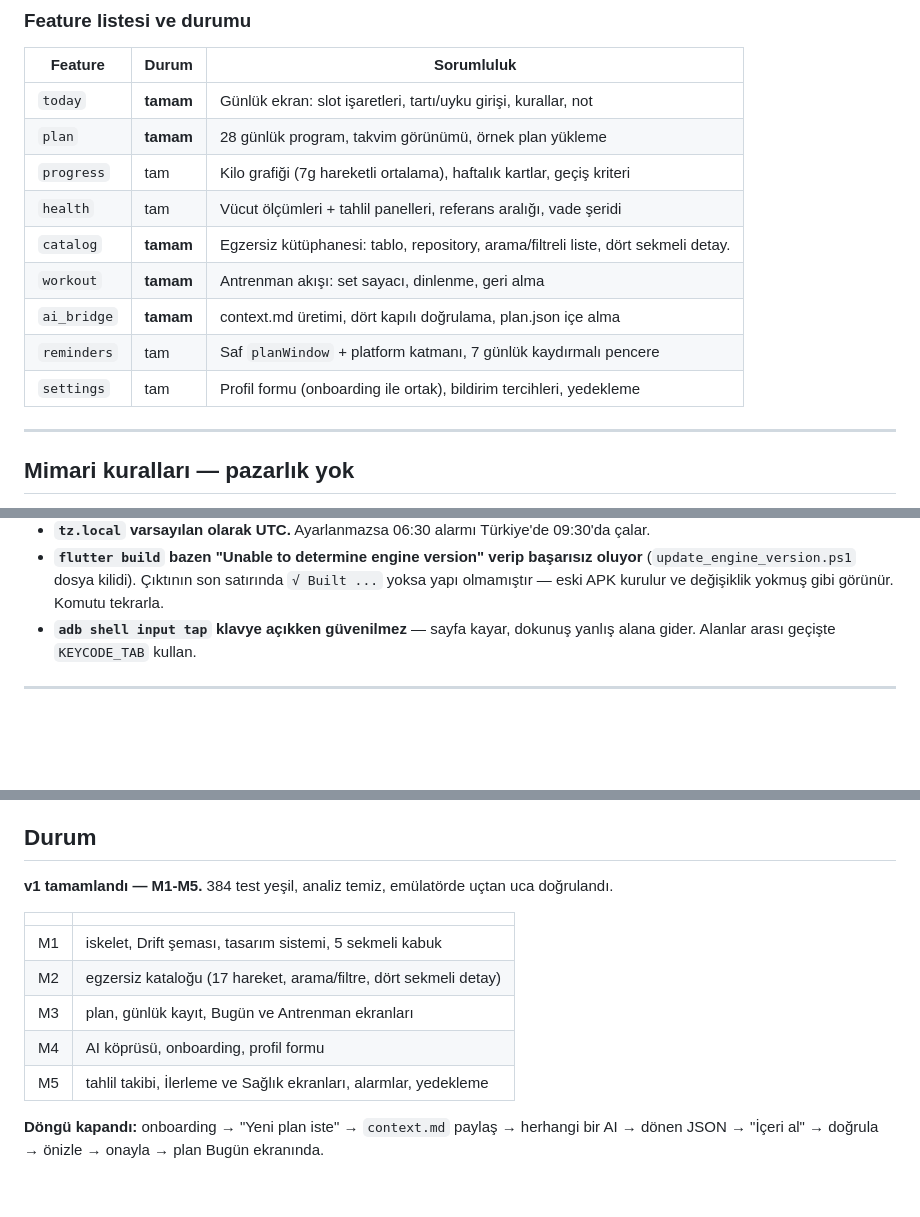
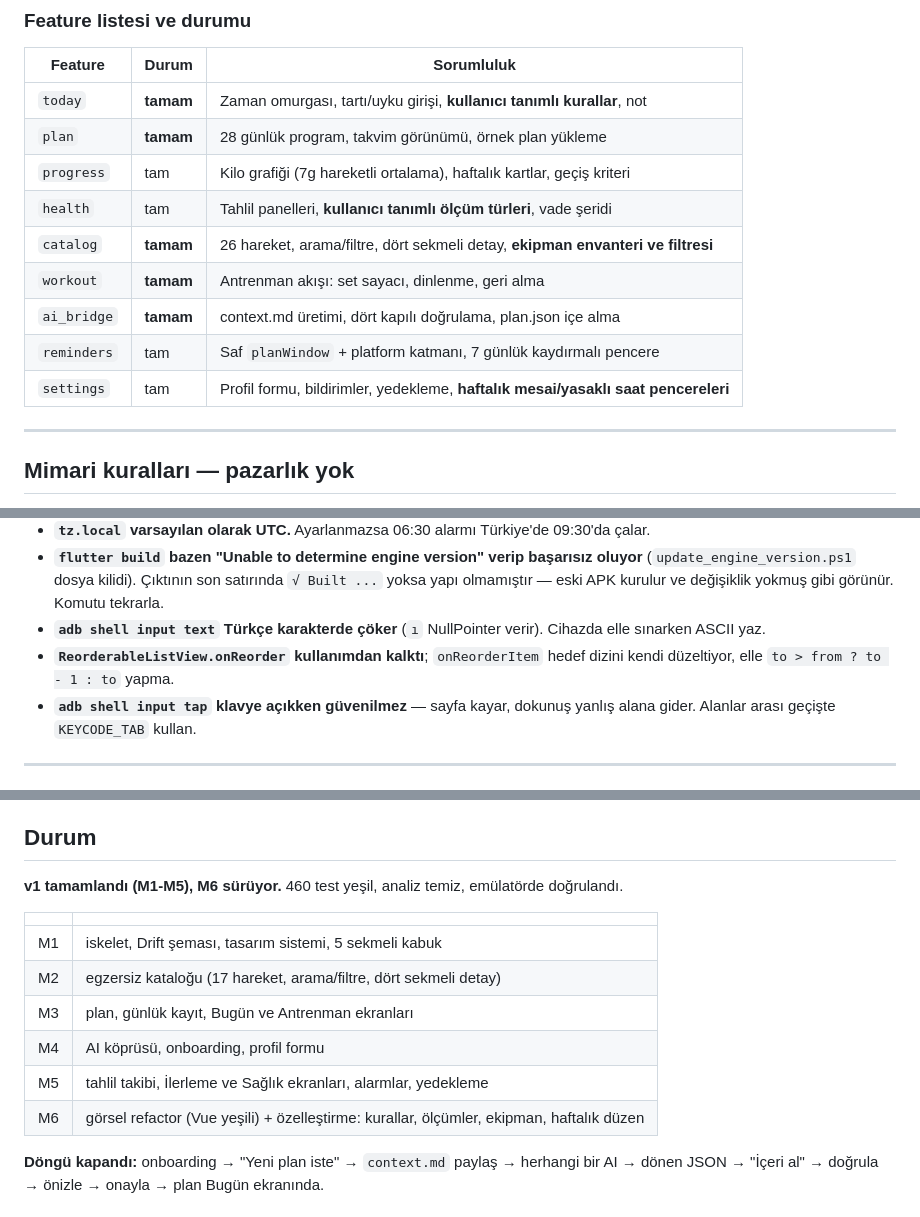
Before and after one commit to KaanAkcan1/di-sport, a Markdown page: CLAUDE.md, 3 parts joined by grey strips. Rendered like a GitHub page; blank space fills up the shorter version.

```diff
--- a/CLAUDE.md
+++ b/CLAUDE.md
@@ -64,15 +65,15 @@ di@sport/
 
 | Feature | Durum | Sorumluluk |
 |---|---|---|
-| `today` | **tamam** | Günlük ekran: slot işaretleri, tartı/uyku girişi, kurallar, not |
+| `today` | **tamam** | Zaman omurgası, tartı/uyku girişi, **kullanıcı tanımlı kurallar**, not |
 | `plan` | **tamam** | 28 günlük program, takvim görünümü, örnek plan yükleme |
 | `progress` | tam | Kilo grafiği (7g hareketli ortalama), haftalık kartlar, geçiş kriteri |
-| `health` | tam | Vücut ölçümleri + tahlil panelleri, referans aralığı, vade şeridi |
-| `catalog` | **tamam** | Egzersiz kütüphanesi: tablo, repository, arama/filtreli liste, dört sekmeli detay. |
+| `health` | tam | Tahlil panelleri, **kullanıcı tanımlı ölçüm türleri**, vade şeridi |
+| `catalog` | **tamam** | 26 hareket, arama/filtre, dört sekmeli detay, **ekipman envanteri ve filtresi** |
 | `workout` | **tamam** | Antrenman akışı: set sayacı, dinlenme, geri alma |
 | `ai_bridge` | **tamam** | context.md üretimi, dört kapılı doğrulama, plan.json içe alma |
 | `reminders` | tam | Saf `planWindow` + platform katmanı, 7 günlük kaydırmalı pencere |
-| `settings` | tam | Profil formu (onboarding ile ortak), bildirim tercihleri, yedekleme |
+| `settings` | tam | Profil formu, bildirimler, yedekleme, **haftalık mesai/yasaklı saat pencereleri** |
 
 ---
 
@@ -235,6 +258,10 @@ flutter run                   # emülatörde çalıştır
   başarısız oluyor** (`update_engine_version.ps1` dosya kilidi). Çıktının
   son satırında `√ Built ...` yoksa yapı olmamıştır — eski APK kurulur ve
   değişiklik yokmuş gibi görünür. Komutu tekrarla.
+- **`adb shell input text` Türkçe karakterde çöker** (`ı` NullPointer verir).
+  Cihazda elle sınarken ASCII yaz.
+- **`ReorderableListView.onReorder` kullanımdan kalktı**; `onReorderItem`
+  hedef dizini kendi düzeltiyor, elle `to > from ? to - 1 : to` yapma.
 - **`adb shell input tap` klavye açıkken güvenilmez** — sayfa kayar,
   dokunuş yanlış alana gider. Alanlar arası geçişte `KEYCODE_TAB` kullan.
 
@@ -272,8 +299,8 @@ kötüdür. Görsel eklemek için o dosyadaki `SOURCES` tablosuna satır ekle.
 
 ## Durum
 
-**v1 tamamlandı — M1-M5.** 384 test yeşil, analiz temiz, emülatörde uçtan
-uca doğrulandı.
+**v1 tamamlandı (M1-M5), M6 sürüyor.** 460 test yeşil, analiz temiz,
+emülatörde doğrulandı.
 
 | | |
 |---|---|
@@ -282,6 +309,7 @@ uca doğrulandı.
 | M3 | plan, günlük kayıt, Bugün ve Antrenman ekranları |
 | M4 | AI köprüsü, onboarding, profil formu |
 | M5 | tahlil takibi, İlerleme ve Sağlık ekranları, alarmlar, yedekleme |
+| M6 | görsel refactor (Vue yeşili) + özelleştirme: kurallar, ölçümler, ekipman, haftalık düzen |
 
 **Döngü kapandı:** onboarding → "Yeni plan iste" → `context.md` paylaş →
 herhangi bir AI → dönen JSON → "İçeri al" → doğrula → önizle → onayla →
```
Also changed, not shown: other parts of CLAUDE.md (+50 -8 lines).
